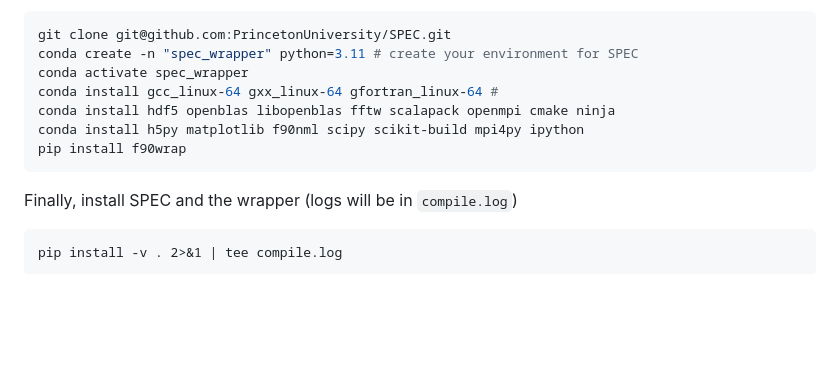
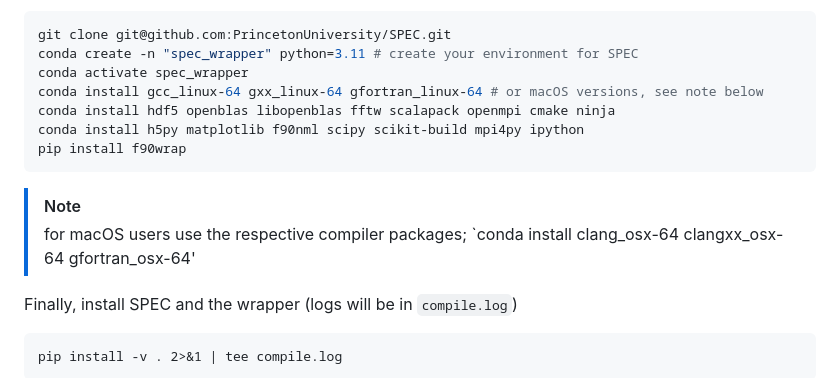
Before and after one commit to PrincetonUniversity/SPEC, a Markdown page: compilation_instructions.md, the part around the change. Drawn GitHub-style; blank space fills up the shorter version.

Commit message:
include macOS conda compiler install instructions

````diff
--- a/compilation_instructions.md
+++ b/compilation_instructions.md
@@ -24,11 +24,15 @@ Get the repository and install the necessary compilers and libraries
 git clone git@github.com:PrincetonUniversity/SPEC.git
 conda create -n "spec_wrapper" python=3.11 # create your environment for SPEC
 conda activate spec_wrapper
-conda install gcc_linux-64 gxx_linux-64 gfortran_linux-64 #
+conda install gcc_linux-64 gxx_linux-64 gfortran_linux-64 # or macOS versions, see note below
 conda install hdf5 openblas libopenblas fftw scalapack openmpi cmake ninja
 conda install h5py matplotlib f90nml scipy scikit-build mpi4py ipython
 pip install f90wrap
 ```
+
+>[!NOTE]
+> for macOS users use the respective compiler packages;
+> `conda install clang_osx-64 clangxx_osx-64 gfortran_osx-64'
 
 
 Finally, install SPEC and the wrapper (logs will be in `compile.log`)
````
